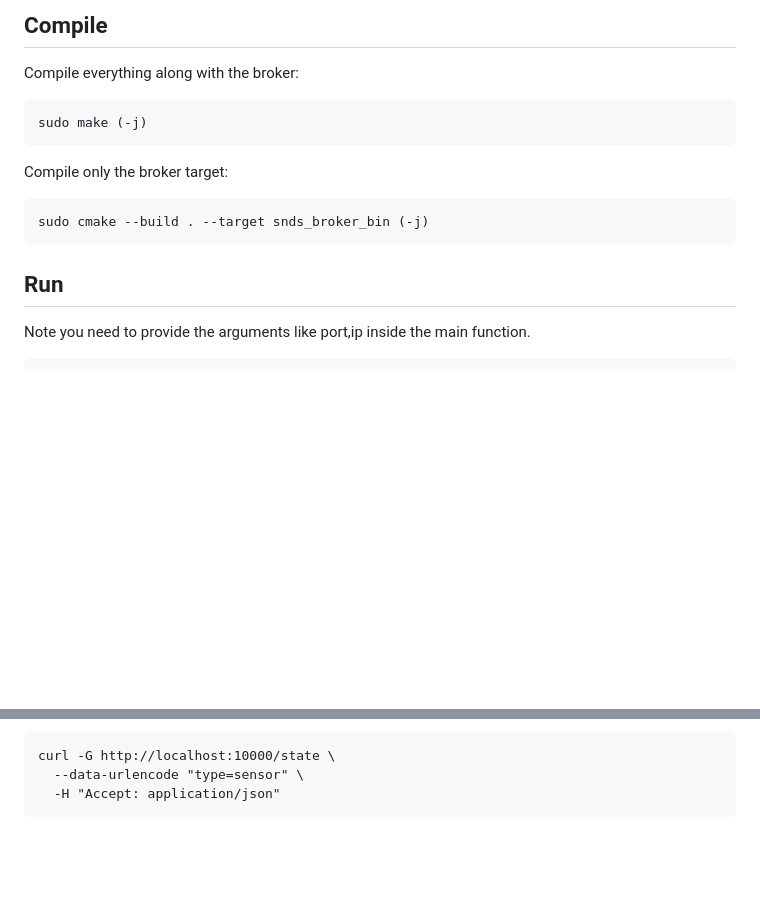
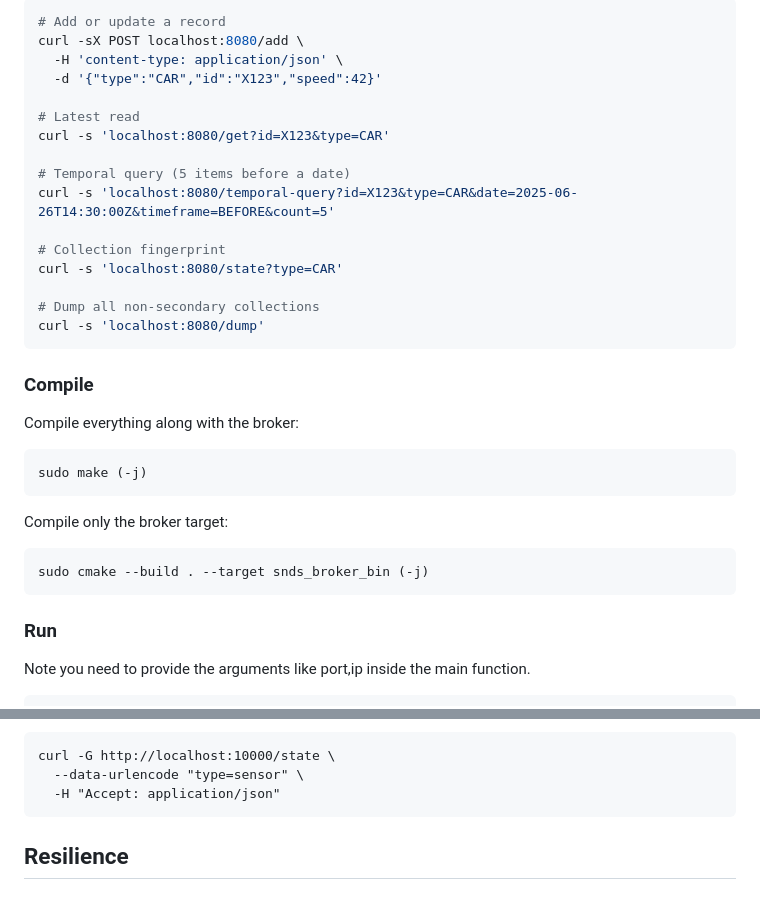
Before and after one commit to FotiosBistas/SeEDS, a Markdown page: README.md, 2 parts joined by grey strips. Rendered like a GitHub page; blank space fills up the shorter version.

Commit message:
Broker documentation in README.MD
Signed-off-by: Fotios Bistas <fotis.bistas@gmail.com>

````diff
--- a/README.md
+++ b/README.md
@@ -132,5 +191,24 @@ You can run test the broker as a standalone binary. No need to run through the s
 
-## Compile
+```bash
+# Add or update a record
+curl -sX POST localhost:8080/add \
+  -H 'content-type: application/json' \
+  -d '{"type":"CAR","id":"X123","speed":42}'
+
+# Latest read
+curl -s 'localhost:8080/get?id=X123&type=CAR'
+
+# Temporal query (5 items before a date)
+curl -s 'localhost:8080/temporal-query?id=X123&type=CAR&date=2025-06-26T14:30:00Z&timeframe=BEFORE&count=5'
+
+# Collection fingerprint
+curl -s 'localhost:8080/state?type=CAR'
+
+# Dump all non-secondary collections
+curl -s 'localhost:8080/dump'
+```
+
+### Compile
 
 Compile everything along with the broker:
 
@@ -143,10 +221,7 @@ Compile only the broker target:
 ```
 sudo cmake --build . --target snds_broker_bin (-j)
 ```
-
-## Run
-
-
+### Run
 Note you need to provide the arguments like port,ip inside the main function.
 
 ```cpp
@@ -223,3 +296,5 @@ curl -G http://localhost:10000/state \
   --data-urlencode "type=sensor" \
   -H "Accept: application/json"
 ```
+
+## Resilience
````
Also changed, not shown: other parts of README.md (+62 -5 lines).
